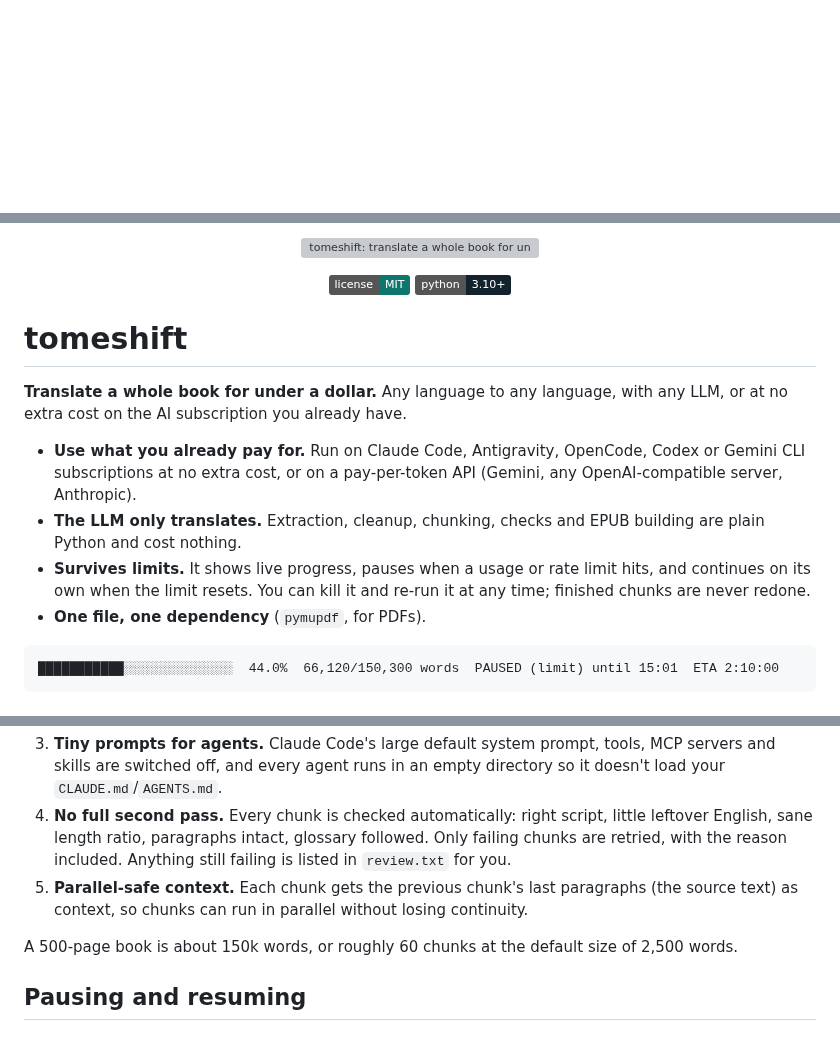
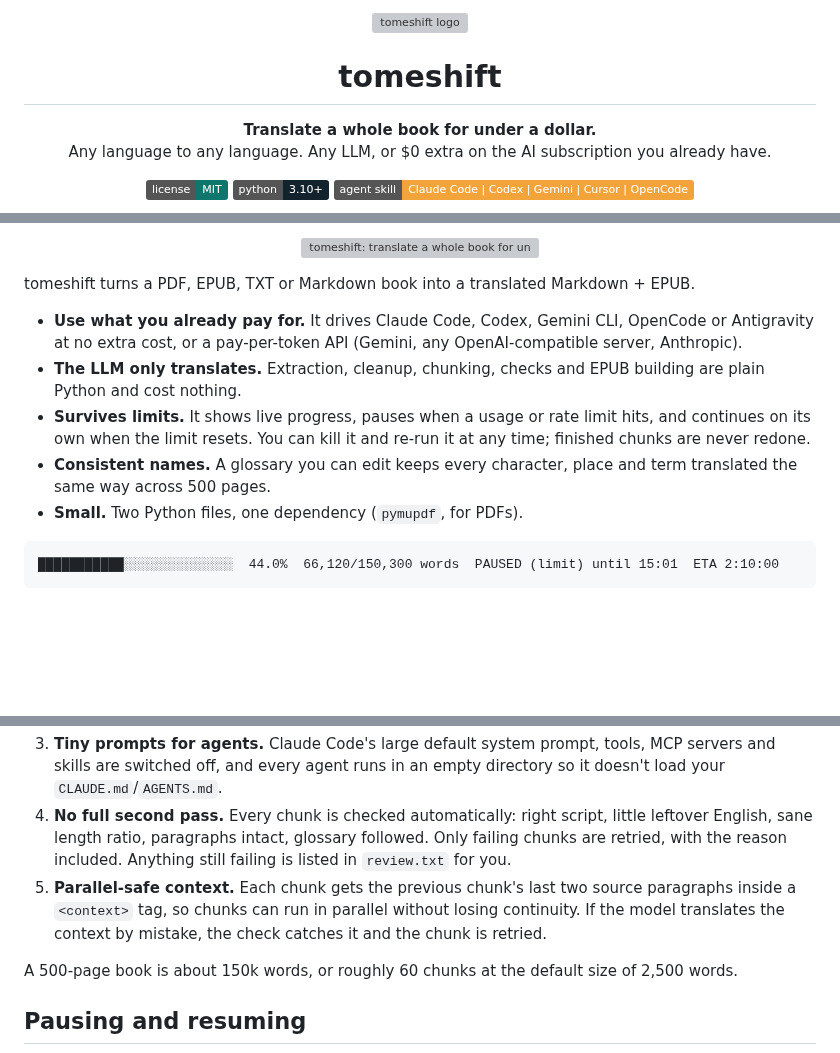
Before and after one commit to Hasib105/tomeshift, a Markdown page: README.md, 3 parts joined by grey strips. Drawn GitHub-style; badges without logos; blank space fills up the shorter version; grey boxes are pictures that could not be loaded.

````diff
--- a/README.md
+++ b/README.md
@@ -0,0 +1,15 @@
+<p align="center">
+  <img src="assets/logo.svg" alt="tomeshift logo" width="128">
+</p>
+
+<h1 align="center">tomeshift</h1>
+
+<p align="center"><b>Translate a whole book for under a dollar.</b><br>
+Any language to any language. Any LLM, or $0 extra on the AI subscription you already have.</p>
+
+<p align="center">
+  <a href="LICENSE"><img alt="MIT license" src="https://img.shields.io/badge/license-MIT-0F766E"></a>
+  <img alt="Python 3.10+" src="https://img.shields.io/badge/python-3.10%2B-13232E">
+  <img alt="Agent skill" src="https://img.shields.io/badge/agent%20skill-Claude%20Code%20%7C%20Codex%20%7C%20Gemini%20%7C%20Cursor%20%7C%20OpenCode-F2A33A">
+</p>
+
@@ -1,18 +24,12 @@
 <p align="center"><img src="assets/banner.svg" alt="tomeshift: translate a whole book for under a dollar" width="100%"></p>
 
-<p align="center">
-<a href="LICENSE"><img alt="MIT license" src="https://img.shields.io/badge/license-MIT-0F766E"></a>
-<img alt="Python 3.10+" src="https://img.shields.io/badge/python-3.10%2B-13232E">
-</p>
+tomeshift turns a PDF, EPUB, TXT or Markdown book into a translated Markdown + EPUB.
 
-# tomeshift
-
-**Translate a whole book for under a dollar.** Any language to any language, with any LLM, or at no extra cost on the AI subscription you already have.
-
-- **Use what you already pay for.** Run on Claude Code, Antigravity, OpenCode, Codex or Gemini CLI subscriptions at no extra cost, or on a pay-per-token API (Gemini, any OpenAI-compatible server, Anthropic).
+- **Use what you already pay for.** It drives Claude Code, Codex, Gemini CLI, OpenCode or Antigravity at no extra cost, or a pay-per-token API (Gemini, any OpenAI-compatible server, Anthropic).
 - **The LLM only translates.** Extraction, cleanup, chunking, checks and EPUB building are plain Python and cost nothing.
 - **Survives limits.** It shows live progress, pauses when a usage or rate limit hits, and continues on its own when the limit resets. You can kill it and re-run it at any time; finished chunks are never redone.
-- **One file, one dependency** (`pymupdf`, for PDFs).
+- **Consistent names.** A glossary you can edit keeps every character, place and term translated the same way across 500 pages.
+- **Small.** Two Python files, one dependency (`pymupdf`, for PDFs).
 
 ```
 ███████████░░░░░░░░░░░░░░  44.0%  66,120/150,300 words  PAUSED (limit) until 15:01  ETA 2:10:00
@@ -80,7 +149,7 @@ tomeshift run -p mybook --agents claude,agy --fallback   # use agy while Claude
 2. **Only the needed glossary.** Names and terms are extracted once into `glossary.json`. Each chunk is sent only the entries it actually contains.
 3. **Tiny prompts for agents.** Claude Code's large default system prompt, tools, MCP servers and skills are switched off, and every agent runs in an empty directory so it doesn't load your `CLAUDE.md`/`AGENTS.md`.
 4. **No full second pass.** Every chunk is checked automatically: right script, little leftover English, sane length ratio, paragraphs intact, glossary followed. Only failing chunks are retried, with the reason included. Anything still failing is listed in `review.txt` for you.
-5. **Parallel-safe context.** Each chunk gets the previous chunk's last paragraphs (the source text) as context, so chunks can run in parallel without losing continuity.
+5. **Parallel-safe context.** Each chunk gets the previous chunk's last two source paragraphs inside a `<context>` tag, so chunks can run in parallel without losing continuity. If the model translates the context by mistake, the check catches it and the chunk is retried.
 
 A 500-page book is about 150k words, or roughly 60 chunks at the default size of 2,500 words.
 
````
Also changed, not shown: other parts of README.md (+64 -4 lines), skills/tomeshift/SKILL.md (added, +83 -0 lines), assets/ui.png (added), 12 other files.
